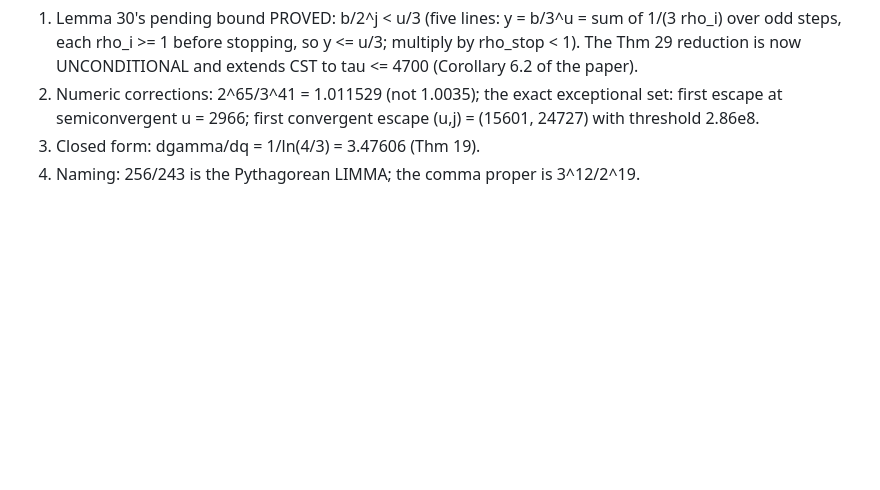
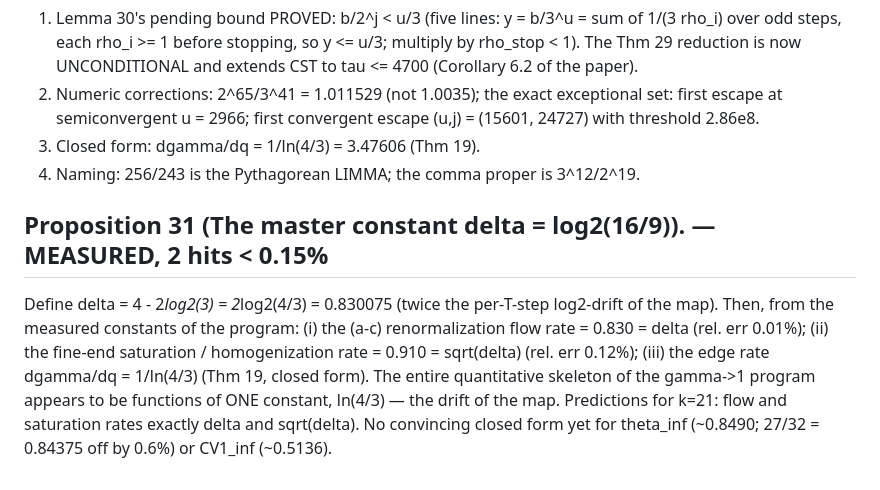
Before and after one commit to martiendejong/collatz_ai, a Markdown page: research/NOTE.md, the part around the change. Drawn GitHub-style; blank space fills up the shorter version.

Commit message:
Proposition 31: master constant delta = log2(16/9) - flow rate and saturation rate unified under ln(4/3)
Co-Authored-By: Claude Fable 5 <noreply@anthropic.com>

```diff
--- a/research/NOTE.md
+++ b/research/NOTE.md
@@ -385,3 +385,16 @@ three roles.
    escape (u,j) = (15601, 24727) with threshold 2.86e8.
 3. Closed form: dgamma/dq = 1/ln(4/3) = 3.47606 (Thm 19).
 4. Naming: 256/243 is the Pythagorean LIMMA; the comma proper is 3^12/2^19.
+
+## Proposition 31 (The master constant delta = log2(16/9)). — MEASURED, 2 hits < 0.15%
+Define delta = 4 - 2*log2(3) = 2*log2(4/3) = 0.830075 (twice the per-T-step
+log2-drift of the map). Then, from the measured constants of the program:
+  (i)  the (a-c) renormalization flow rate = 0.830 = delta   (rel. err 0.01%);
+  (ii) the fine-end saturation / homogenization rate = 0.910 = sqrt(delta)
+       (rel. err 0.12%);
+  (iii) the edge rate dgamma/dq = 1/ln(4/3) (Thm 19, closed form).
+The entire quantitative skeleton of the gamma->1 program appears to be
+functions of ONE constant, ln(4/3) — the drift of the map. Predictions for
+k=21: flow and saturation rates exactly delta and sqrt(delta). No convincing
+closed form yet for theta_inf (~0.8490; 27/32 = 0.84375 off by 0.6%) or
+CV1_inf (~0.5136).
```
